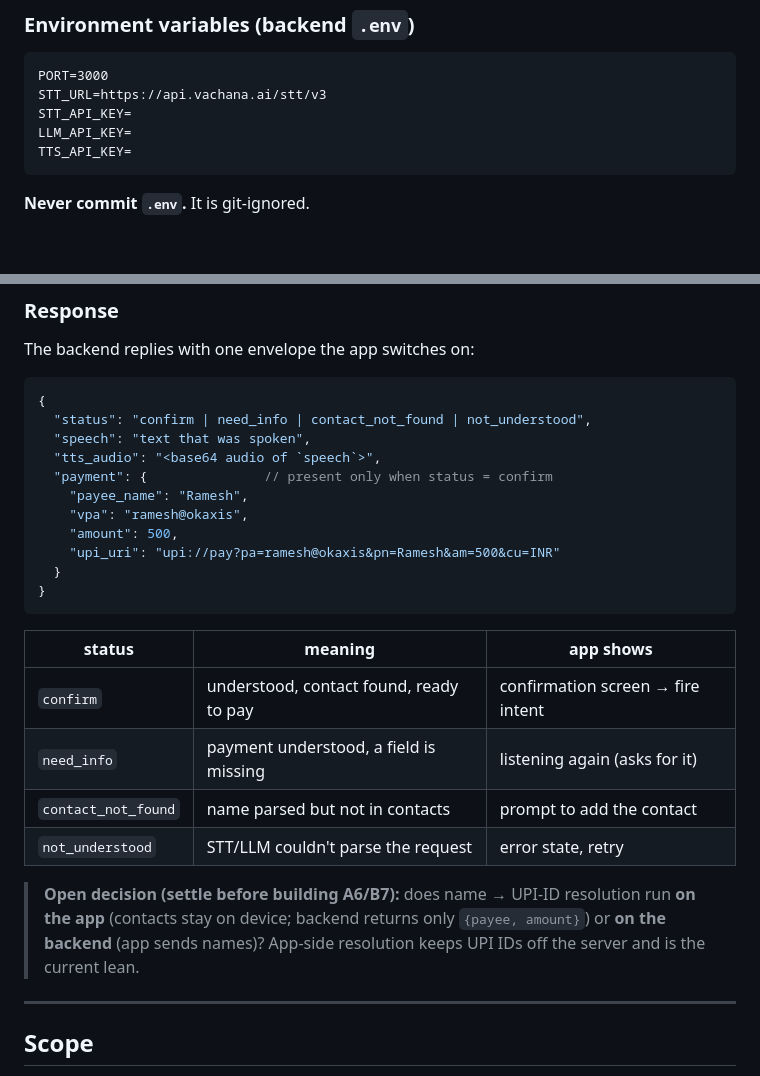
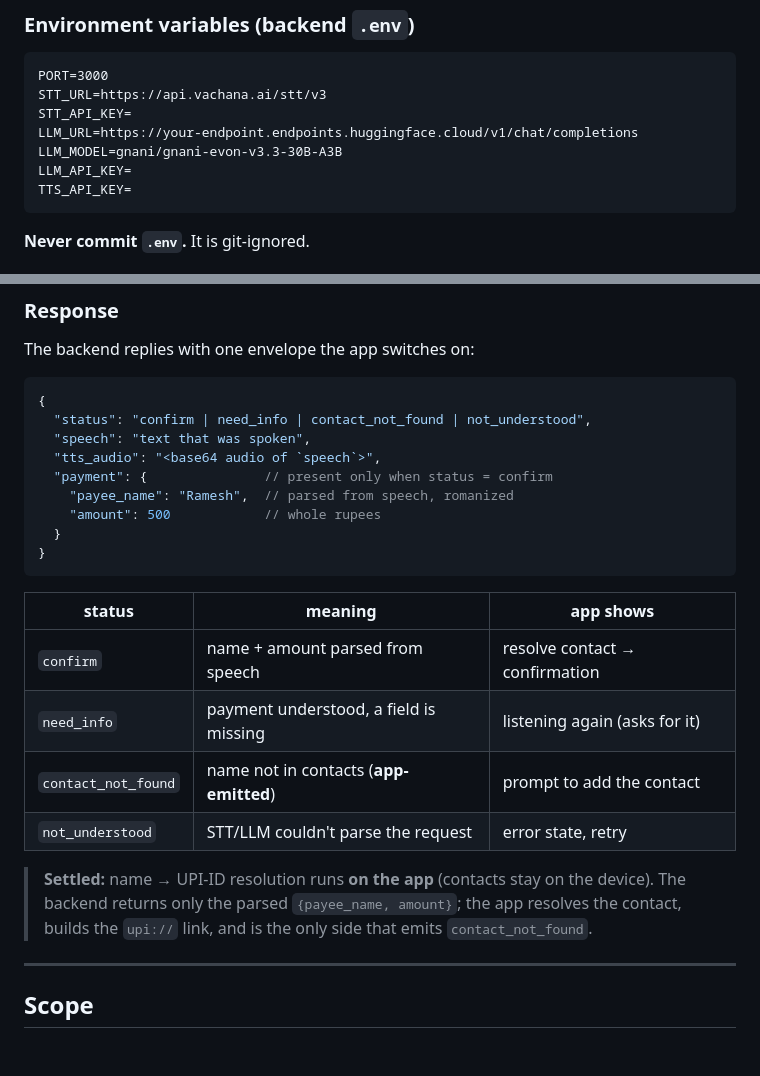
Before and after one commit to singh-shreya27/VoicePay-Voice-Based-UPI-Payment-Assistant-, a Markdown page: README.md, 2 parts joined by grey strips. Rendered like a GitHub page; blank space fills up the shorter version.

````diff
--- a/README.md
+++ b/README.md
@@ -77,6 +77,8 @@ cp .env.example .env     # then fill in your API keys
 PORT=3000
 STT_URL=https://api.vachana.ai/stt/v3
 STT_API_KEY=
+LLM_URL=https://your-endpoint.endpoints.huggingface.cloud/v1/chat/completions
+LLM_MODEL=gnani/gnani-evon-v3.3-30B-A3B
 LLM_API_KEY=
 TTS_API_KEY=
 ```
@@ -108,22 +110,20 @@ The backend replies with one envelope the app switches on:
   "speech": "text that was spoken",
   "tts_audio": "<base64 audio of `speech`>",
   "payment": {               // present only when status = confirm
-    "payee_name": "Ramesh",
-    "vpa": "ramesh@okaxis",
-    "amount": 500,
-    "upi_uri": "upi://pay?pa=ramesh@okaxis&pn=Ramesh&am=500&cu=INR"
+    "payee_name": "Ramesh",  // parsed from speech, romanized
+    "amount": 500            // whole rupees
   }
 }
 ```
 
 | status              | meaning                                  | app shows                         |
 |---------------------|------------------------------------------|-----------------------------------|
-| `confirm`           | understood, contact found, ready to pay  | confirmation screen → fire intent |
+| `confirm`           | name + amount parsed from speech         | resolve contact → confirmation    |
 | `need_info`         | payment understood, a field is missing   | listening again (asks for it)     |
-| `contact_not_found` | name parsed but not in contacts          | prompt to add the contact         |
+| `contact_not_found` | name not in contacts (**app-emitted**)   | prompt to add the contact         |
 | `not_understood`    | STT/LLM couldn't parse the request       | error state, retry                |
 
-> **Open decision (settle before building A6/B7):** does name → UPI-ID resolution run **on the app** (contacts stay on device; backend returns only `{payee, amount}`) or **on the backend** (app sends names)? App-side resolution keeps UPI IDs off the server and is the current lean.
+> **Settled:** name → UPI-ID resolution runs **on the app** (contacts stay on the device). The backend returns only the parsed `{payee_name, amount}`; the app resolves the contact, builds the `upi://` link, and is the only side that emits `contact_not_found`.
 
 ---
 
````
